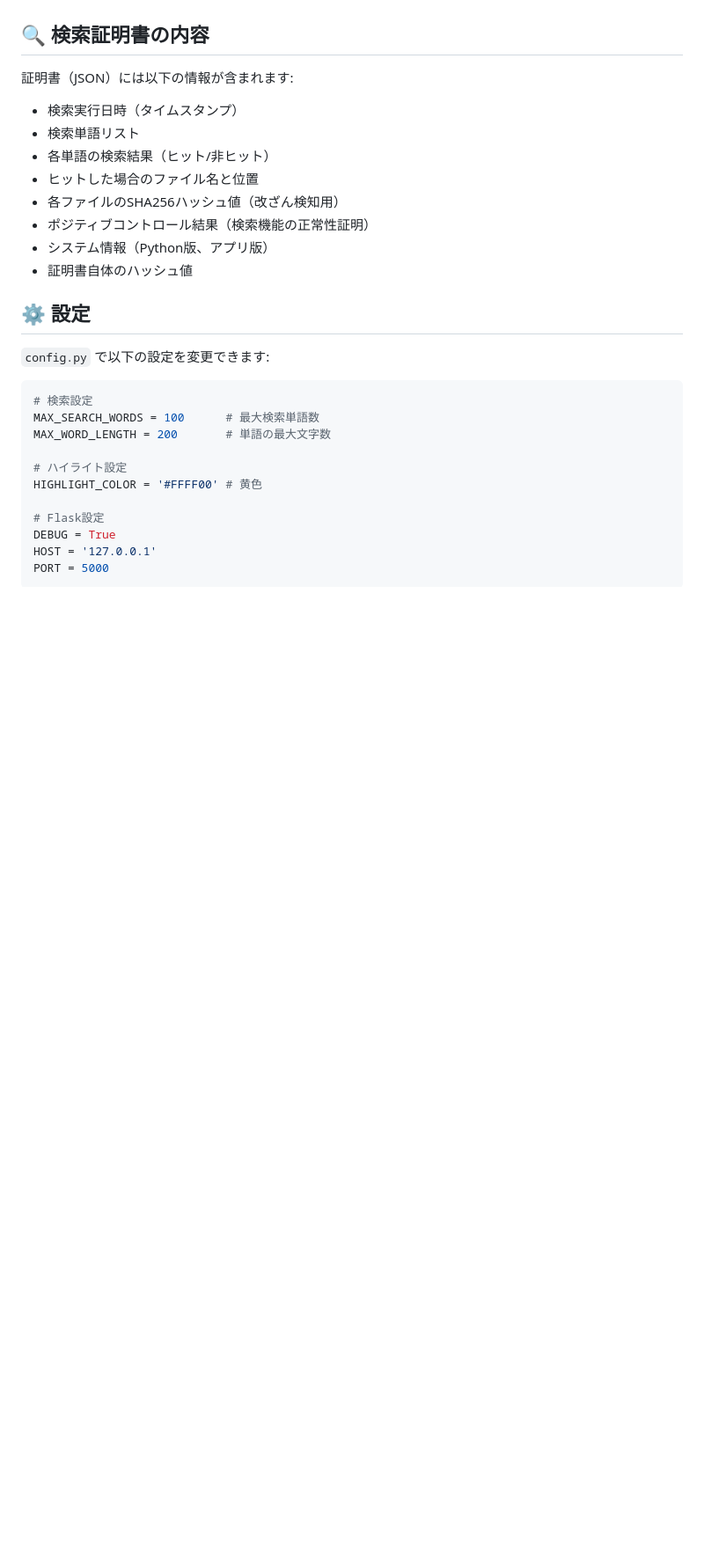
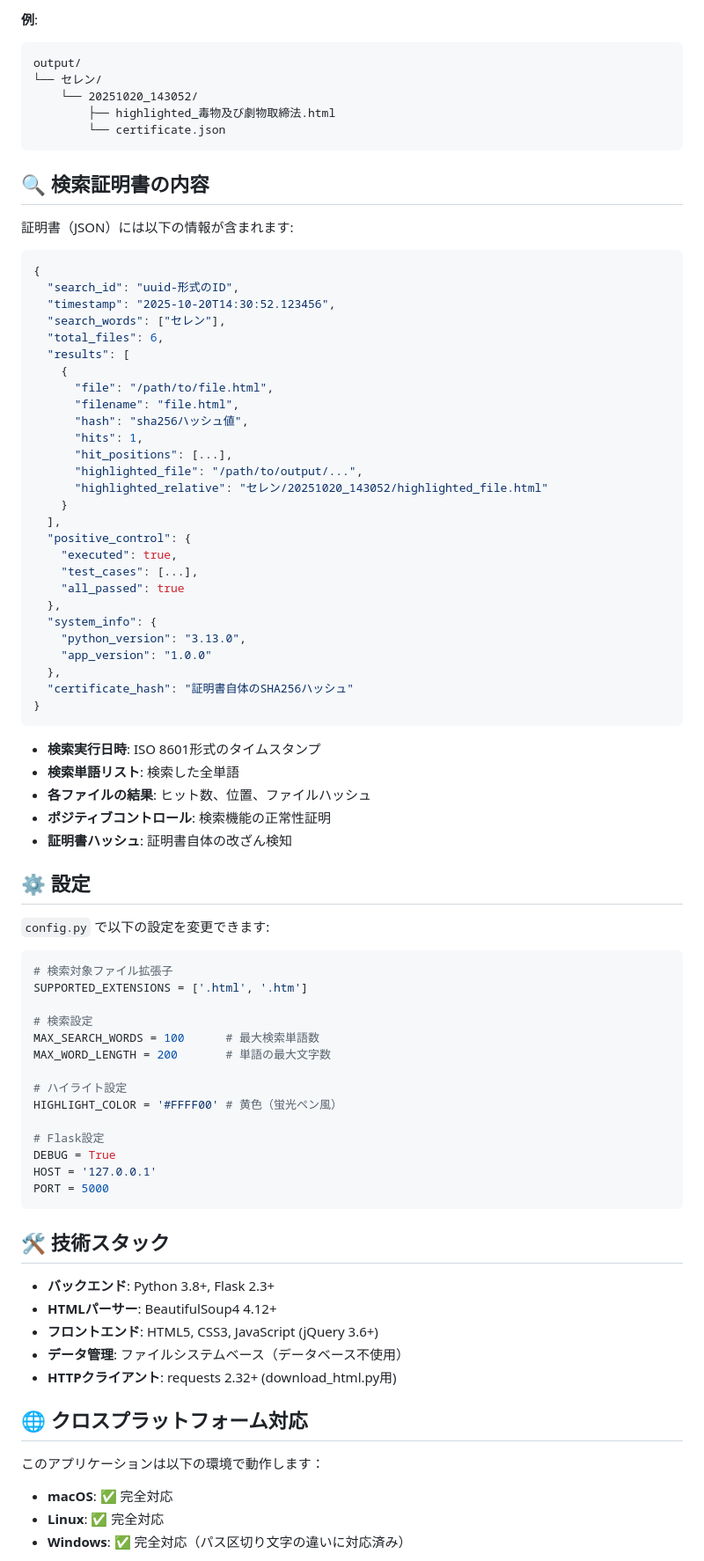
Before and after one commit to takutarou/WordSearch, a Markdown page: README.md, the part around one of its changes. Shown at 88% size. GitHub-like rendering; blank space fills up the shorter version.

````diff
--- a/README.md
+++ b/README.md
@@ -100,31 +159,86 @@ cp your_files/*.html data/
+**例**:
+```
+output/
+└── セレン/
+    └── 20251020_143052/
+        ├── highlighted_毒物及び劇物取締法.html
+        └── certificate.json
+```
 
 ## 🔍 検索証明書の内容
 
 証明書（JSON）には以下の情報が含まれます:
 
-- 検索実行日時（タイムスタンプ）
-- 検索単語リスト
-- 各単語の検索結果（ヒット/非ヒット）
-- ヒットした場合のファイル名と位置
-- 各ファイルのSHA256ハッシュ値（改ざん検知用）
-- ポジティブコントロール結果（検索機能の正常性証明）
-- システム情報（Python版、アプリ版）
-- 証明書自体のハッシュ値
+```json
+{
+  "search_id": "uuid-形式のID",
+  "timestamp": "2025-10-20T14:30:52.123456",
+  "search_words": ["セレン"],
+  "total_files": 6,
+  "results": [
+    {
+      "file": "/path/to/file.html",
+      "filename": "file.html",
+      "hash": "sha256ハッシュ値",
+      "hits": 1,
+      "hit_positions": [...],
+      "highlighted_file": "/path/to/output/...",
+      "highlighted_relative": "セレン/20251020_143052/highlighted_file.html"
+    }
+  ],
+  "positive_control": {
+    "executed": true,
+    "test_cases": [...],
+    "all_passed": true
+  },
+  "system_info": {
+    "python_version": "3.13.0",
+    "app_version": "1.0.0"
+  },
+  "certificate_hash": "証明書自体のSHA256ハッシュ"
+}
+```
+
+- **検索実行日時**: ISO 8601形式のタイムスタンプ
+- **検索単語リスト**: 検索した全単語
+- **各ファイルの結果**: ヒット数、位置、ファイルハッシュ
+- **ポジティブコントロール**: 検索機能の正常性証明
+- **証明書ハッシュ**: 証明書自体の改ざん検知
 
 ## ⚙️ 設定
 
 `config.py` で以下の設定を変更できます:
 
 ```python
+# 検索対象ファイル拡張子
+SUPPORTED_EXTENSIONS = ['.html', '.htm']
+
 # 検索設定
 MAX_SEARCH_WORDS = 100      # 最大検索単語数
 MAX_WORD_LENGTH = 200       # 単語の最大文字数
 
 # ハイライト設定
-HIGHLIGHT_COLOR = '#FFFF00' # 黄色
+HIGHLIGHT_COLOR = '#FFFF00' # 黄色（蛍光ペン風）
 
 # Flask設定
 DEBUG = True
 HOST = '127.0.0.1'
 PORT = 5000
 ```
+
+## 🛠️ 技術スタック
+
+- **バックエンド**: Python 3.8+, Flask 2.3+
+- **HTMLパーサー**: BeautifulSoup4 4.12+
+- **フロントエンド**: HTML5, CSS3, JavaScript (jQuery 3.6+)
+- **データ管理**: ファイルシステムベース（データベース不使用）
+- **HTTPクライアント**: requests 2.32+ (download_html.py用)
+
+## 🌐 クロスプラットフォーム対応
+
+このアプリケーションは以下の環境で動作します：
+
+- **macOS**: ✅ 完全対応
+- **Linux**: ✅ 完全対応
+- **Windows**: ✅ 完全対応（パス区切り文字の違いに対応済み）
+
````
Also changed, not shown: other parts of README.md (+118 -42 lines).
